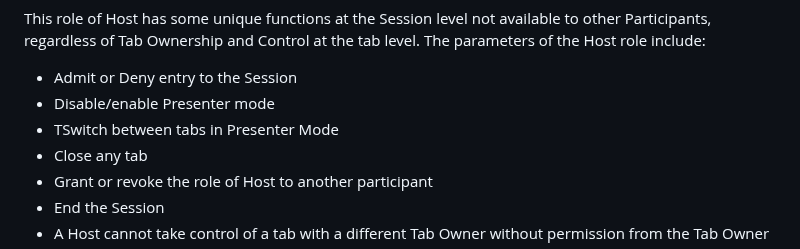
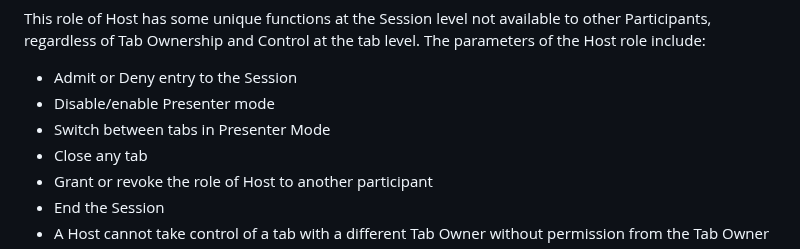
Before and after one commit to JSPOON3R/JSPOON3R.github.io, a Markdown page: guide/content/subsection2-2.md, the part around one of its changes. Rendered like a GitHub page.

```diff
--- a/guide/content/subsection2-2.md
+++ b/guide/content/subsection2-2.md
@@ -28,7 +28,7 @@ This role of Host has some unique functions at the Session level not available t
 <ul>
 <li class="red bold"><a class="dark-gray normal-font">Admit or Deny entry to the Session</a></li>
 <li class="red bold"><a class="dark-gray normal-font">Disable/enable Presenter mode</a></li>
-<li class="red bold"><a class="dark-gray normal-font">TSwitch between tabs in Presenter Mode</a></li>
+<li class="red bold"><a class="dark-gray normal-font">Switch between tabs in Presenter Mode</a></li>
 <li class="red bold"><a class="dark-gray normal-font">Close any tab</a></li>
 <li class="red bold"><a class="dark-gray normal-font">Grant or revoke the role of Host to another participant</a></li>
 <li class="red bold"><a class="dark-gray normal-font">End the Session</a></li>
```
Also changed, not shown: other parts of guide/content/subsection2-2.md (+4 -4 lines).
